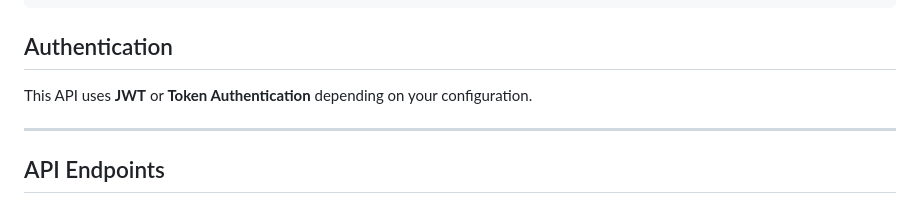
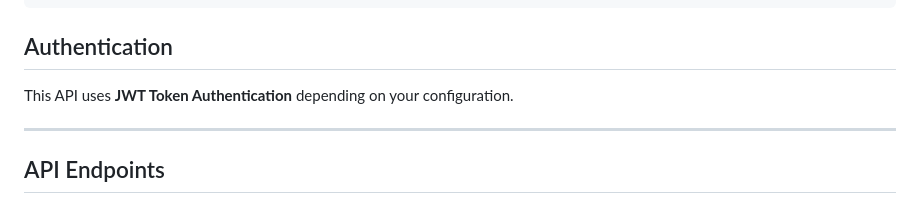
Before and after one commit to noshinfaria/Subscription-System, a Markdown page: README.md, the part around the change. Rendered like a GitHub page.

Commit message:
Clarify authentication method description in README.md

```diff
--- a/README.md
+++ b/README.md
@@ -90,7 +90,7 @@ docker-compose exec web celery -A subscription_system beat --loglevel=info
 
 ## Authentication
 
-This API uses **JWT** or **Token Authentication** depending on your configuration.
+This API uses **JWT Token Authentication** depending on your configuration.
 
 ---
 
```
